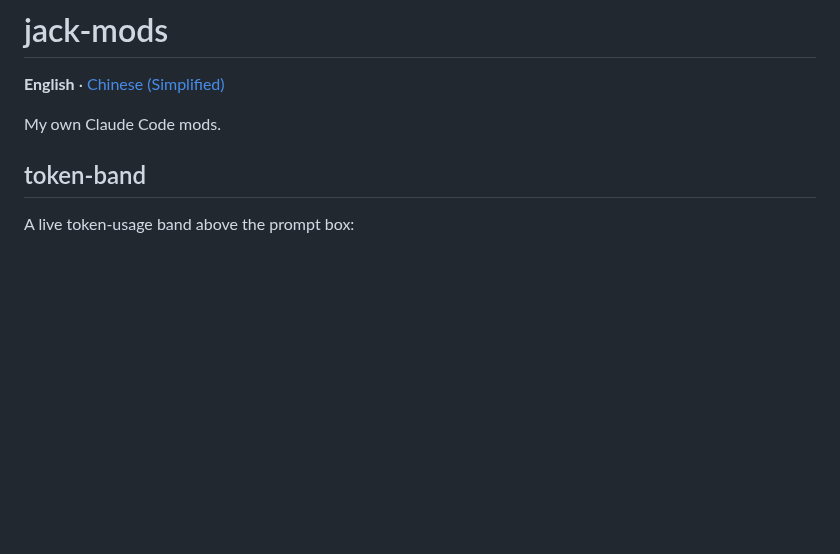
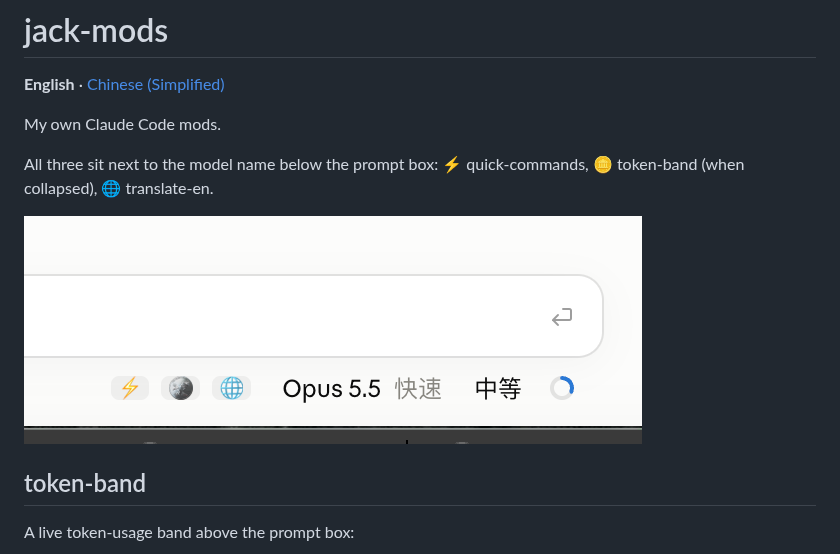
Before and after one commit to crebot51/jack-mods, a Markdown page: README.md, the part around the change. Rendered like a GitHub page; pictures changed too: docs/toolbar-buttons.png (added); blank space fills up the shorter version.

```diff
--- a/README.md
+++ b/README.md
@@ -3,6 +3,10 @@
 **English** · [Chinese (Simplified)](README.zh-CN.md)
 
 My own Claude Code mods.
+
+All three sit next to the model name below the prompt box: ⚡ quick-commands, 🪙 token-band (when collapsed), 🌐 translate-en.
+
+![Toolbar buttons](docs/toolbar-buttons.png)
 
 ## token-band
 
```
Also changed, not shown: README.zh-CN.md (+4 -0 lines).
